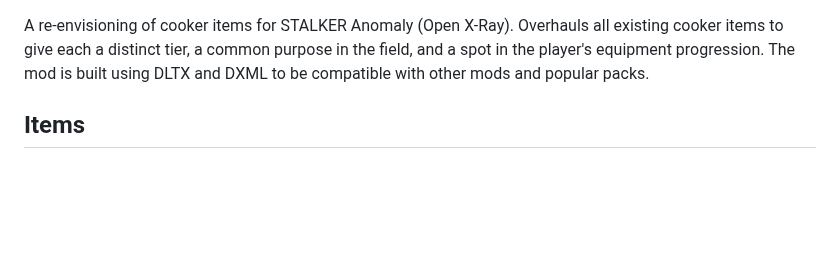
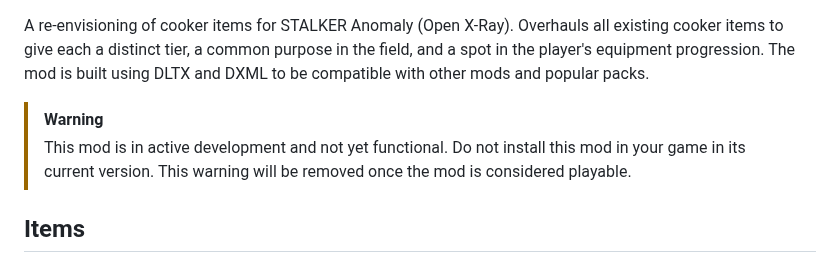
Before and after one commit to augustsaintfreytag/stalker-cooker-overhaul, a Markdown page: README.md, the part around the change. GitHub-like rendering; blank space fills up the shorter version.

Commit message:
Add warning for WIP status to readme

```diff
--- a/README.md
+++ b/README.md
@@ -1,4 +1,9 @@
 A re-envisioning of cooker items for STALKER Anomaly (Open X-Ray). Overhauls all existing cooker items to give each a distinct tier, a common purpose in the field, and a spot in the player's equipment progression. The mod is built using DLTX and DXML to be compatible with other mods and popular packs.
+
+> [!WARNING]
+> This mod is in active development and not yet functional.
+> Do not install this mod in your game in its current version.
+> This warning will be removed once the mod is considered playable.
 
 ## Items
 
```
